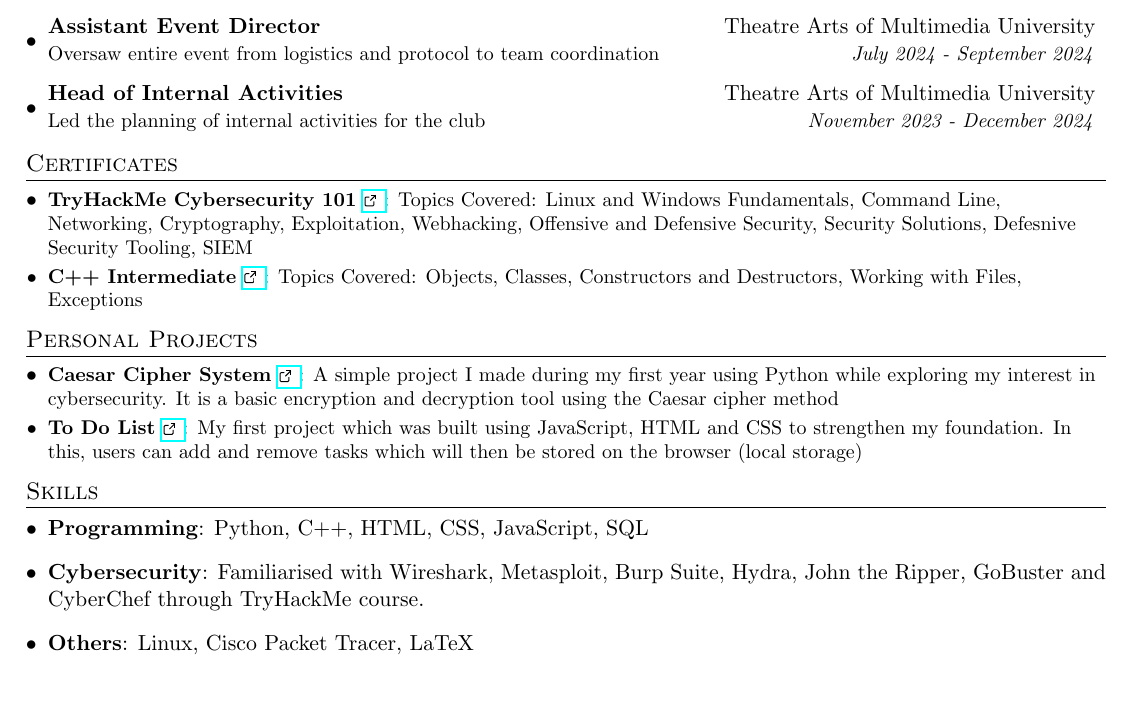
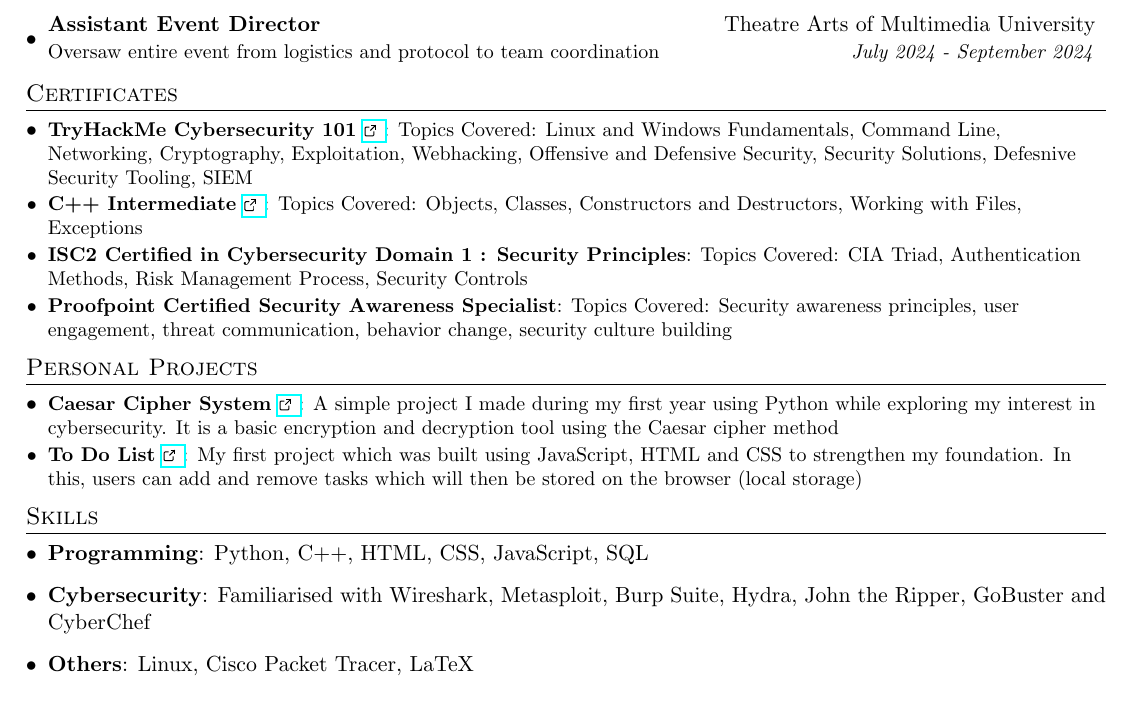
Before and after one commit to hanahasni/resume, a LaTeX document (main.tex): part of the page, cut so that both start at the same text. Compiled offline with pdfLaTeX.

Commit message:
Update main.tex

```diff
--- a/main.tex
+++ b/main.tex
@@ -130,9 +130,6 @@
         \resumeSubheading
             {Assistant Event Director}{Theatre Arts of Multimedia University}
             {Oversaw entire event from logistics and protocol to team coordination }{July 2024 - September 2024}
-        \resumeSubheading
-            {Head of Internal Activities}{Theatre Arts of Multimedia University}
-            {Led the planning of internal activities for the club}{November 2023 - December 2024}
 
     \resumeSubHeadingListEnd
 
@@ -142,6 +139,10 @@
       {Topics Covered: Linux and Windows Fundamentals, Command Line, Networking, Cryptography, Exploitation, Webhacking, Offensive and Defensive Security, Security Solutions, Defesnive Security Tooling, SIEM}
       \resumeSubItem{C++ Intermediate \href{https://www.sololearn.com/en/certificates/CC-XGJJCORZ}{\ExternalLink}}
       {Topics Covered: Objects, Classes, Constructors and Destructors, Working with Files, Exceptions}
+      \resumeSubItem{ISC2 Certified in Cybersecurity Domain 1 : Security Principles}
+      {Topics Covered: CIA Triad, Authentication Methods, Risk Management Process, Security Controls}
+      \resumeSubItem{Proofpoint Certified Security Awareness Specialist}
+      {Topics Covered: Security awareness principles, user engagement, threat communication, behavior change, security culture building}
 
   \resumeSubHeadingListEnd
 
@@ -164,7 +165,7 @@
         \textbf{Programming}{: Python, C++, HTML, CSS, JavaScript, SQL}
    }
    \item{
-        \textbf{Cybersecurity}{: Familiarised with Wireshark, Metasploit, Burp Suite, Hydra, John the Ripper, GoBuster and CyberChef through TryHackMe course.}
+        \textbf{Cybersecurity}{: Familiarised with Wireshark, Metasploit, Burp Suite, Hydra, John the Ripper, GoBuster and CyberChef}
    }
    \item{
         \textbf{Others}{: Linux, Cisco Packet Tracer, LaTeX}
```
